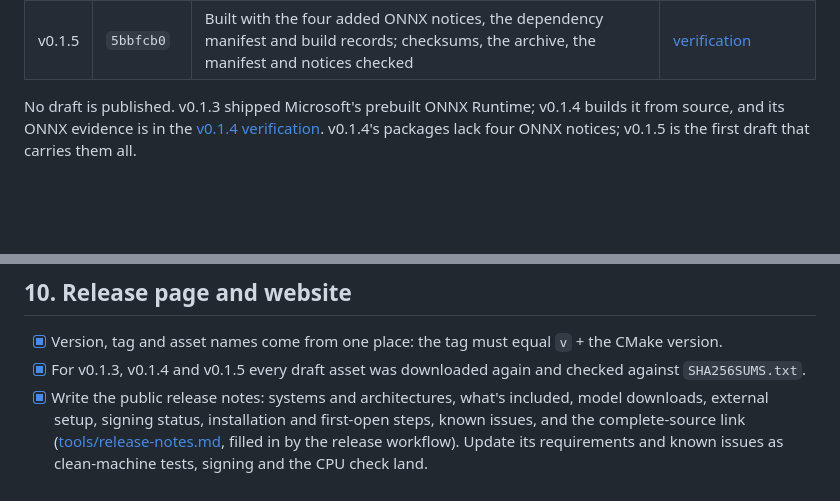
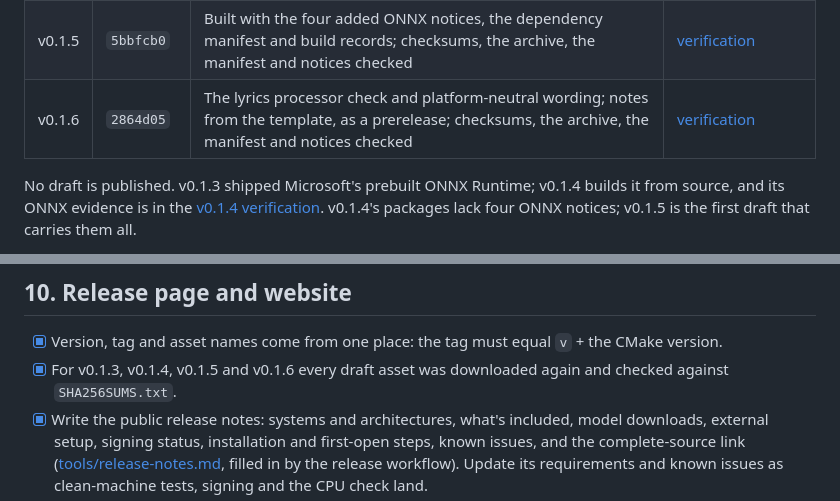
Before and after one commit to geertvandamme/dawit, a Markdown page: DISTRIBUTION_TODO.md, 2 parts joined by grey strips. GitHub-like rendering; blank space fills up the shorter version.

Commit message:
The v0.1.6 draft checked: matching checksums, a reproducible source archive and dependency manifest, and every notice in each package
Co-Authored-By: Claude Opus 5.5 <noreply@anthropic.com>

```diff
--- a/DISTRIBUTION_TODO.md
+++ b/DISTRIBUTION_TODO.md
@@ -21,6 +21,7 @@ The DMG, the app bundle, the installed Windows folder and the Linux archive all
 | v0.1.3 | `d5ddd5a` | Built; checksums, notices and ONNX telemetry checked | [verification](docs/release-v0.1.3-verification.md), [source follow-up](docs/release-v0.1.3-source-followup.md) |
 | v0.1.4 | `fd4292a` | Built with ONNX Runtime from source and the complete source archive; checksums, the archive, ONNX builds and notices checked | [verification](docs/release-v0.1.4-verification.md) |
 | v0.1.5 | `5bbfcb0` | Built with the four added ONNX notices, the dependency manifest and build records; checksums, the archive, the manifest and notices checked | [verification](docs/release-v0.1.5-verification.md) |
+| v0.1.6 | `2864d05` | The lyrics processor check and platform-neutral wording; notes from the template, as a prerelease; checksums, the archive, the manifest and notices checked | [verification](docs/release-v0.1.6-verification.md) |
 
 No draft is published. v0.1.3 shipped Microsoft's prebuilt ONNX Runtime; v0.1.4 builds it from source, and its ONNX evidence is in the [v0.1.4 verification](docs/release-v0.1.4-verification.md#onnx-runtime). v0.1.4's packages lack four ONNX notices; v0.1.5 is the first draft that carries them all.
 
@@ -214,7 +215,7 @@ Record each result against the exact candidate: version, commit, file and hash,
 ## 10. Release page and website
 
 - [x] Version, tag and asset names come from one place: the tag must equal `v` + the CMake version.
-- [x] For v0.1.3, v0.1.4 and v0.1.5 every draft asset was downloaded again and checked against `SHA256SUMS.txt`.
+- [x] For v0.1.3, v0.1.4, v0.1.5 and v0.1.6 every draft asset was downloaded again and checked against `SHA256SUMS.txt`.
 - [x] Write the public release notes: systems and architectures, what's included, model downloads, external setup, signing status, installation and first-open steps, known issues, and the complete-source link ([tools/release-notes.md](tools/release-notes.md), filled in by the release workflow). Update its requirements and known issues as clean-machine tests, signing and the CPU check land.
 - [ ] Put source, licence, checksum and first-open links beside the downloads. Say that unsigned or ad-hoc builds can meet system security warnings.
 - [ ] Check GitHub's asset size limits against the complete-source archive.
```
Also changed, not shown: docs/release-v0.1.6-verification.md (added, +77 -0 lines).
